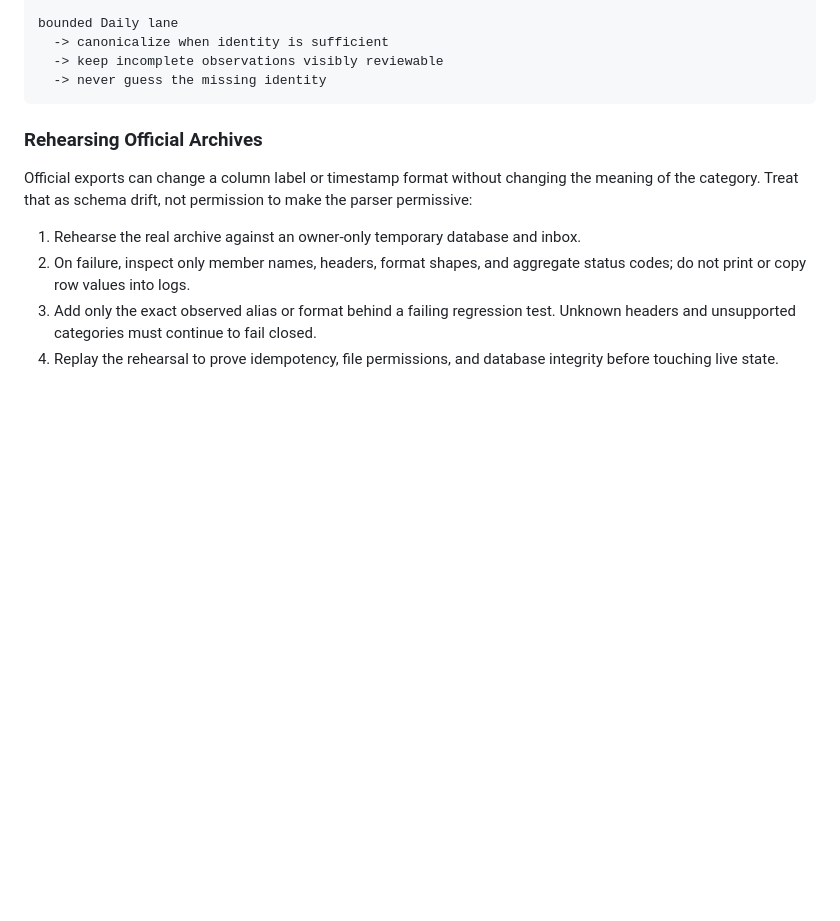
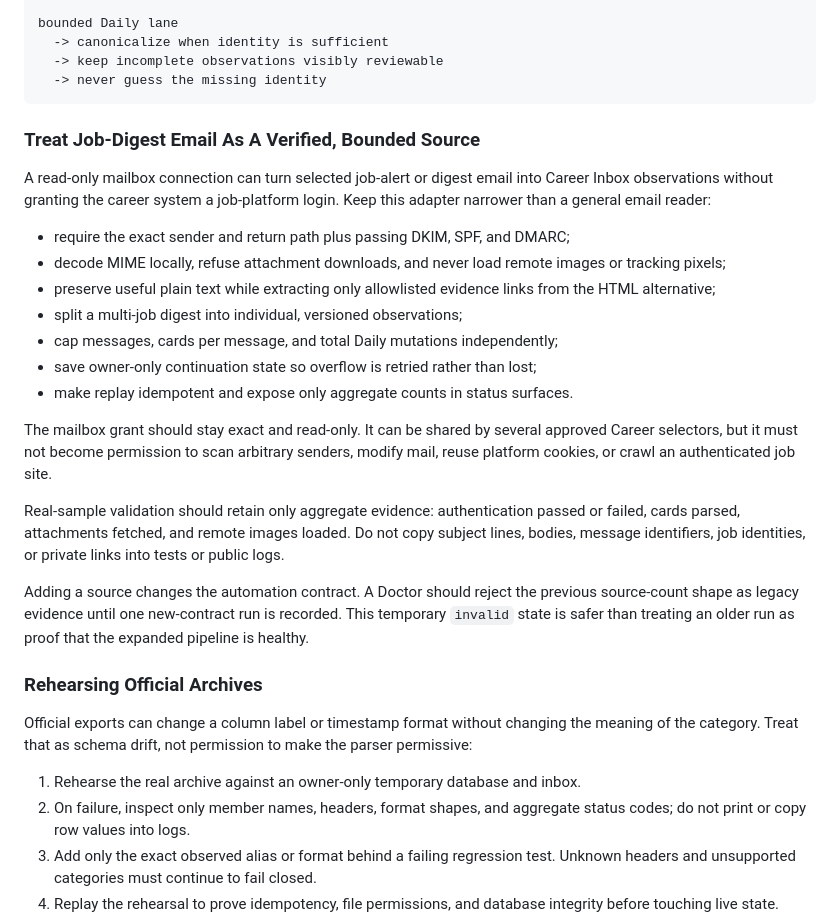
Before and after one commit to Wenyeezy/hermes-personal-assistant-template, a Markdown page: docs/local-first-career-os.md, the part around the change. Rendered like a GitHub page; blank space fills up the shorter version.

Commit message:
docs: document verified career digest intake

````diff
--- a/docs/local-first-career-os.md
+++ b/docs/local-first-career-os.md
@@ -96,6 +96,37 @@ bounded Daily lane
   -> keep incomplete observations visibly reviewable
   -> never guess the missing identity
 ```
+
+### Treat Job-Digest Email As A Verified, Bounded Source
+
+A read-only mailbox connection can turn selected job-alert or digest email into
+Career Inbox observations without granting the career system a job-platform
+login. Keep this adapter narrower than a general email reader:
+
+- require the exact sender and return path plus passing DKIM, SPF, and DMARC;
+- decode MIME locally, refuse attachment downloads, and never load remote
+  images or tracking pixels;
+- preserve useful plain text while extracting only allowlisted evidence links
+  from the HTML alternative;
+- split a multi-job digest into individual, versioned observations;
+- cap messages, cards per message, and total Daily mutations independently;
+- save owner-only continuation state so overflow is retried rather than lost;
+- make replay idempotent and expose only aggregate counts in status surfaces.
+
+The mailbox grant should stay exact and read-only. It can be shared by several
+approved Career selectors, but it must not become permission to scan arbitrary
+senders, modify mail, reuse platform cookies, or crawl an authenticated job
+site.
+
+Real-sample validation should retain only aggregate evidence: authentication
+passed or failed, cards parsed, attachments fetched, and remote images loaded.
+Do not copy subject lines, bodies, message identifiers, job identities, or
+private links into tests or public logs.
+
+Adding a source changes the automation contract. A Doctor should reject the
+previous source-count shape as legacy evidence until one new-contract run is
+recorded. This temporary `invalid` state is safer than treating an older run as
+proof that the expanded pipeline is healthy.
 
 ### Rehearsing Official Archives
 
````
Also changed, not shown: docs/current-state-log.md (+10 -0 lines).
